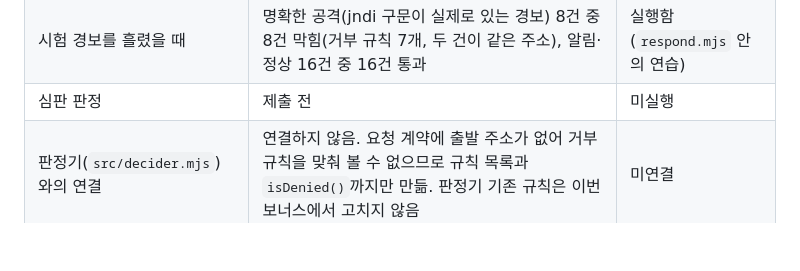
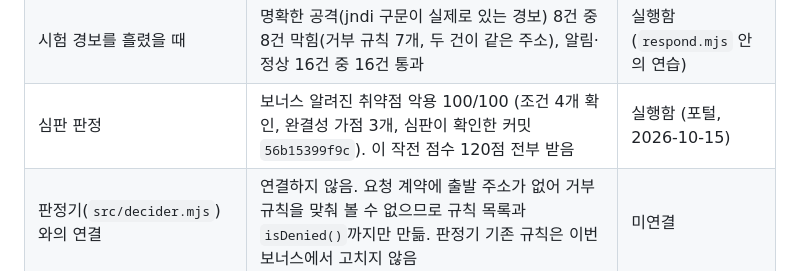
Before and after one commit to SCA-cloudy/choi-bujang-secret-vault, a Markdown page: README.md, the part around the change. Rendered like a GitHub page; blank space fills up the shorter version.

Commit message:
docs: 보너스 XDR-03 심판 판정(100/100, 120점) README에 기록
Co-Authored-By: Claude Sonnet 5 <noreply@anthropic.com>
Claude-Session: https://claude.ai/code/session_0162HgdQ2t1ZB5MwVz9aUnBq

```diff
--- a/README.md
+++ b/README.md
@@ -558,7 +558,7 @@ node xdr/known-cve/respond.mjs
 | 정상 이벤트(로그인·메모 조회 등 8건)를 `block` 한 경우 | 0건 | 실행함 |
 | `decide.mjs`에 `import` 문이 있는지 | 없음 | 실행함 (직접 `grep`) |
 | 시험 경보를 흘렸을 때 | 명확한 공격(jndi 구문이 실제로 있는 경보) 8건 중 8건 막힘(거부 규칙 7개, 두 건이 같은 주소), 알림·정상 16건 중 16건 통과 | 실행함 (`respond.mjs` 안의 연습) |
-| 심판 판정 | 제출 전 | 미실행 |
+| 심판 판정 | 보너스 알려진 취약점 악용 100/100 (조건 4개 확인, 완결성 가점 3개, 심판이 확인한 커밋 `56b15399f9c`). 이 작전 점수 120점 전부 받음 | 실행함 (포털, 2026-10-15) |
 | 판정기(`src/decider.mjs`)와의 연결 | 연결하지 않음. 요청 계약에 출발 주소가 없어 거부 규칙을 맞춰 볼 수 없으므로 규칙 목록과 `isDenied()`까지만 만듦. 판정기 기존 규칙은 이번 보너스에서 고치지 않음 | 미연결 |
 
 `block`·`alert`·`record`의 기대 답은 경보 설명(jndi 구문이 실제로 있는지, 흔적만 있는지, 정상 사용인지)을 보고 직접 정한 것이며 심판의 정답이 아닙니다. 위 시험은 연습이고 실제 접속 차단의 증거가 아닙니다. `xdr/web-injection/read-alerts.mjs`에서 그대로 가져온 `maskSecrets` 함수에 `"이름: Bearer 토큰"`처럼 복합된 문자열을 완전히 가리지 못하는 경계 결함이 있다는 것을 직접 시험해 확인했습니다. 이 경보가 뽑는 다섯 값(시각·출발 주소·계정·수준·설명)에는 그런 형태의 문자열이 없어 지금은 드러나는 비밀값이 없지만, 고치지 않고 남겨 둔 채로 넘어갑니다.
```
